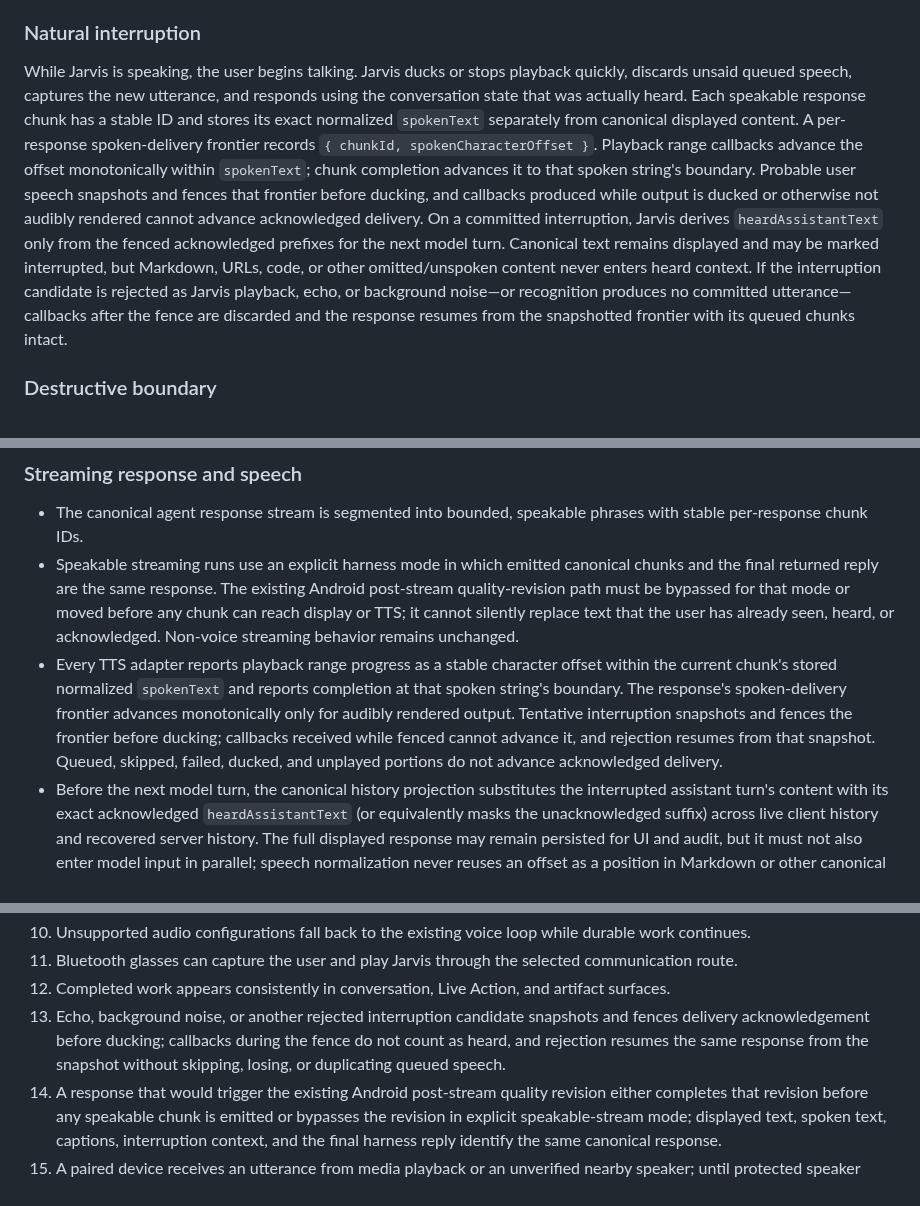
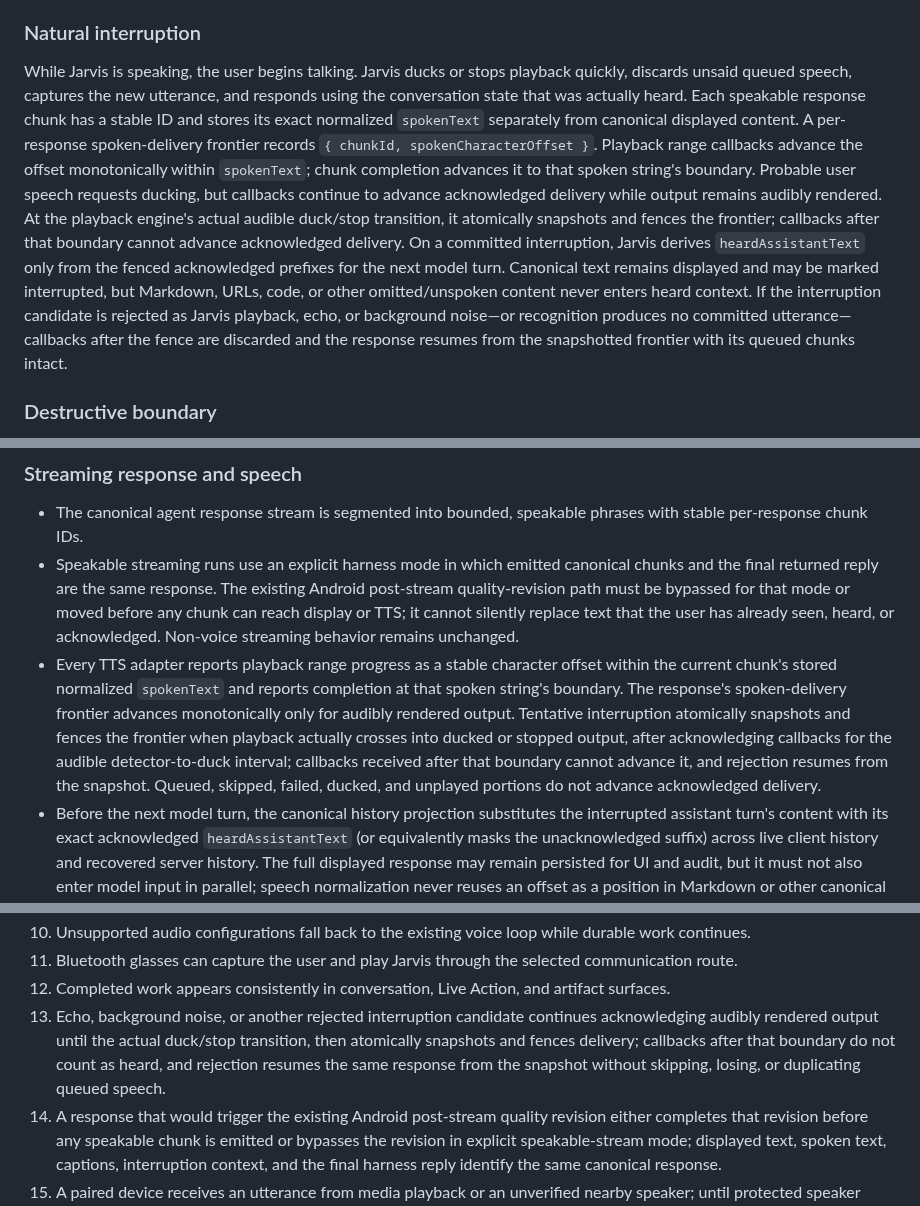
Before and after one commit to battlesbudz/jarvis-os, a Markdown page: docs/prds/continuous-voice-concurrent-task-execution.md, 3 parts joined by grey strips. Drawn GitHub-style.

Commit message:
Fence delivery at the audible stop boundary

```diff
--- a/docs/prds/continuous-voice-concurrent-task-execution.md
+++ b/docs/prds/continuous-voice-concurrent-task-execution.md
@@ -48,7 +48,7 @@ Jarvis acknowledges the request verbally, starts the durable task immediately, a
 
 ### Natural interruption
 
-While Jarvis is speaking, the user begins talking. Jarvis ducks or stops playback quickly, discards unsaid queued speech, captures the new utterance, and responds using the conversation state that was actually heard. Each speakable response chunk has a stable ID and stores its exact normalized `spokenText` separately from canonical displayed content. A per-response spoken-delivery frontier records `{ chunkId, spokenCharacterOffset }`. Playback range callbacks advance the offset monotonically within `spokenText`; chunk completion advances it to that spoken string's boundary. Probable user speech snapshots and fences that frontier before ducking, and callbacks produced while output is ducked or otherwise not audibly rendered cannot advance acknowledged delivery. On a committed interruption, Jarvis derives `heardAssistantText` only from the fenced acknowledged prefixes for the next model turn. Canonical text remains displayed and may be marked interrupted, but Markdown, URLs, code, or other omitted/unspoken content never enters heard context. If the interruption candidate is rejected as Jarvis playback, echo, or background noise—or recognition produces no committed utterance—callbacks after the fence are discarded and the response resumes from the snapshotted frontier with its queued chunks intact.
+While Jarvis is speaking, the user begins talking. Jarvis ducks or stops playback quickly, discards unsaid queued speech, captures the new utterance, and responds using the conversation state that was actually heard. Each speakable response chunk has a stable ID and stores its exact normalized `spokenText` separately from canonical displayed content. A per-response spoken-delivery frontier records `{ chunkId, spokenCharacterOffset }`. Playback range callbacks advance the offset monotonically within `spokenText`; chunk completion advances it to that spoken string's boundary. Probable user speech requests ducking, but callbacks continue to advance acknowledged delivery while output remains audibly rendered. At the playback engine's actual audible duck/stop transition, it atomically snapshots and fences the frontier; callbacks after that boundary cannot advance acknowledged delivery. On a committed interruption, Jarvis derives `heardAssistantText` only from the fenced acknowledged prefixes for the next model turn. Canonical text remains displayed and may be marked interrupted, but Markdown, URLs, code, or other omitted/unspoken content never enters heard context. If the interruption candidate is rejected as Jarvis playback, echo, or background noise—or recognition produces no committed utterance—callbacks after the fence are discarded and the response resumes from the snapshotted frontier with its queued chunks intact.
 
 ### Destructive boundary
 
@@ -135,7 +135,7 @@ Jarvis blocks actions that cannot be safely or lawfully performed, exceed authen
 
 - The canonical agent response stream is segmented into bounded, speakable phrases with stable per-response chunk IDs.
 - Speakable streaming runs use an explicit harness mode in which emitted canonical chunks and the final returned reply are the same response. The existing Android post-stream quality-revision path must be bypassed for that mode or moved before any chunk can reach display or TTS; it cannot silently replace text that the user has already seen, heard, or acknowledged. Non-voice streaming behavior remains unchanged.
-- Every TTS adapter reports playback range progress as a stable character offset within the current chunk's stored normalized `spokenText` and reports completion at that spoken string's boundary. The response's spoken-delivery frontier advances monotonically only for audibly rendered output. Tentative interruption snapshots and fences the frontier before ducking; callbacks received while fenced cannot advance it, and rejection resumes from that snapshot. Queued, skipped, failed, ducked, and unplayed portions do not advance acknowledged delivery.
+- Every TTS adapter reports playback range progress as a stable character offset within the current chunk's stored normalized `spokenText` and reports completion at that spoken string's boundary. The response's spoken-delivery frontier advances monotonically only for audibly rendered output. Tentative interruption atomically snapshots and fences the frontier when playback actually crosses into ducked or stopped output, after acknowledging callbacks for the audible detector-to-duck interval; callbacks received after that boundary cannot advance it, and rejection resumes from the snapshot. Queued, skipped, failed, ducked, and unplayed portions do not advance acknowledged delivery.
 - Before the next model turn, the canonical history projection substitutes the interrupted assistant turn's content with its exact acknowledged `heardAssistantText` (or equivalently masks the unacknowledged suffix) across live client history and recovered server history. The full displayed response may remain persisted for UI and audit, but it must not also enter model input in parallel; speech normalization never reuses an offset as a position in Markdown or other canonical text.
 - TTS may begin before the full response is complete.
 - Markdown, URLs, code, tool payloads, and incomplete structural fragments are normalized or omitted from speech without changing the displayed response; each chunk persists the resulting `spokenText` used for delivery acknowledgement.
@@ -291,7 +291,7 @@ Depends on PRs 1–5 and uses PR #259 as the wearable baseline.
 10. Unsupported audio configurations fall back to the existing voice loop while durable work continues.
 11. Bluetooth glasses can capture the user and play Jarvis through the selected communication route.
 12. Completed work appears consistently in conversation, Live Action, and artifact surfaces.
-13. Echo, background noise, or another rejected interruption candidate snapshots and fences delivery acknowledgement before ducking; callbacks during the fence do not count as heard, and rejection resumes the same response from the snapshot without skipping, losing, or duplicating queued speech.
+13. Echo, background noise, or another rejected interruption candidate continues acknowledging audibly rendered output until the actual duck/stop transition, then atomically snapshots and fences delivery; callbacks after that boundary do not count as heard, and rejection resumes the same response from the snapshot without skipping, losing, or duplicating queued speech.
 14. A response that would trigger the existing Android post-stream quality revision either completes that revision before any speakable chunk is emitted or bypasses the revision in explicit speakable-stream mode; displayed text, spoken text, captions, interruption context, and the final harness reply identify the same canonical response.
 15. A paired device receives an utterance from media playback or an unverified nearby speaker; until protected speaker verification or current OS/device reauthentication binds the command to the user, Jarvis issues no execution authority and refuses notification, memory, calendar, message, task/status, artifact, and account-data reads while allowing only public non-user-scoped conversation and verification/setup guidance. After valid verification, a later utterance following device lock, backgrounding, route transfer, lost presence, Talk Mode restart, or the 30-second lease expiry is restricted again until fresh verification succeeds.
 
```
